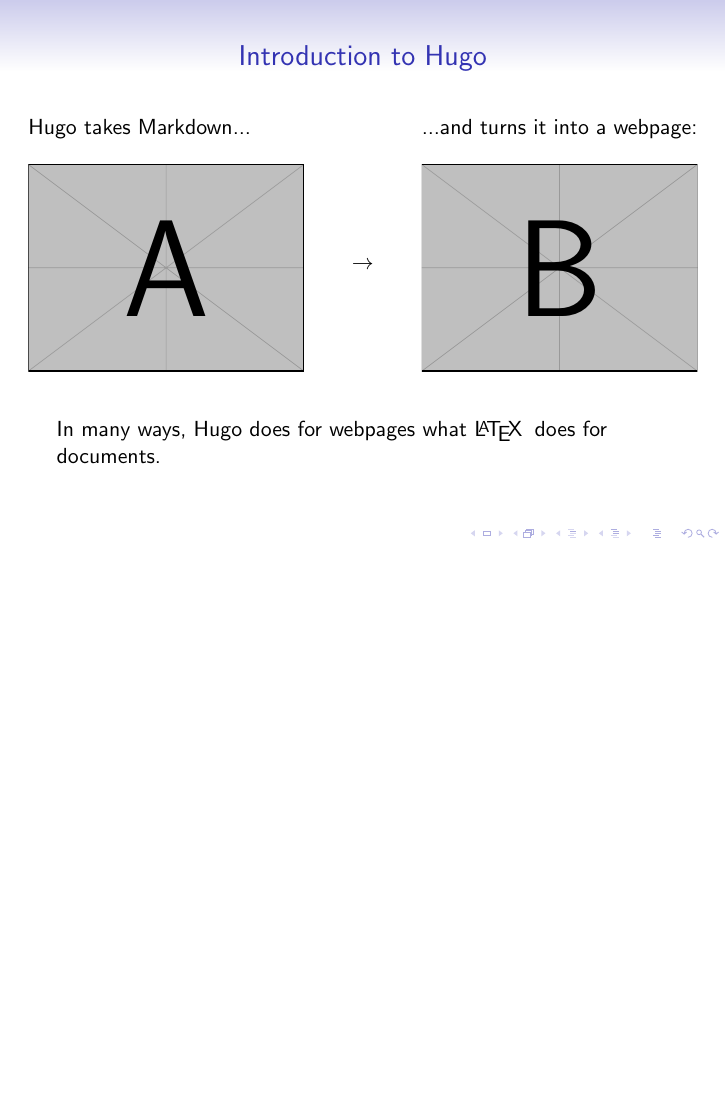
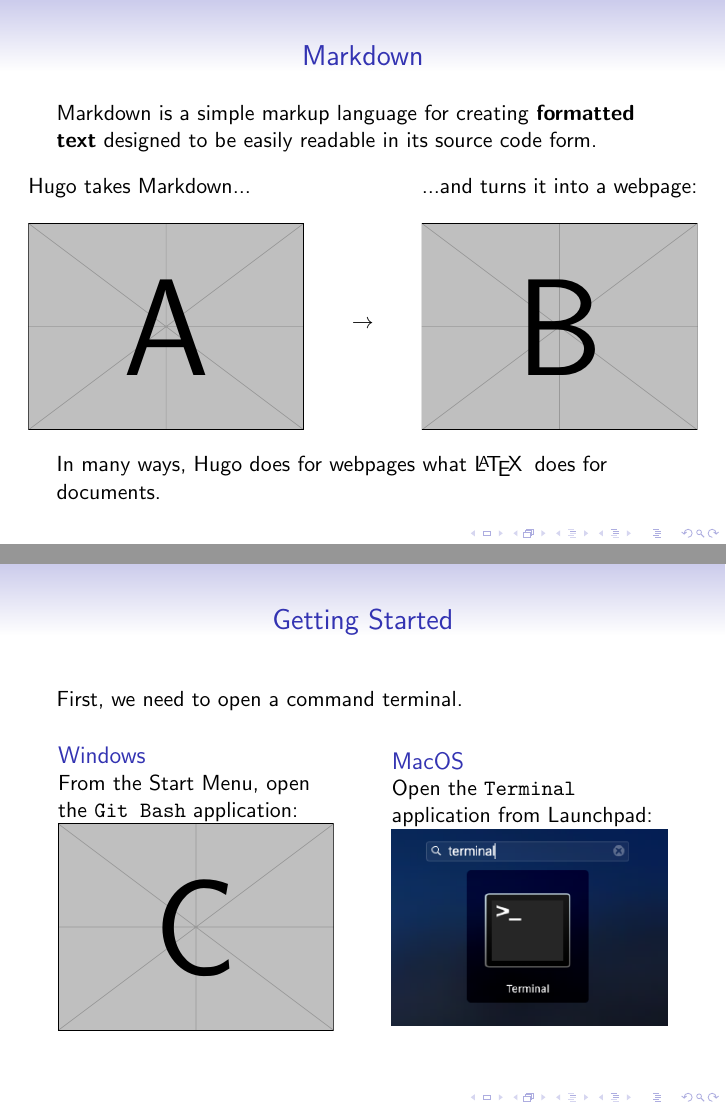
Before and after one commit to uccs-ams/spring-2022-website-workshop, LaTeX slides (slides/main.tex, which reads slides/frames/04_markdown.tex, slides/frames/05_getting_started.tex): page 18 of 18 before the commit and pages 19 and 20 of 20 after it, the two joined at a grey line, the shorter picture padded with empty space. Compiled offline with pdfLaTeX.

Commit message:
Added initial Getting Started section.

```diff
--- a/slides/frames/04_hugo_markdown.tex
+++ b/slides/frames/04_markdown.tex
@@ -1,6 +1,11 @@
 \begin{frame}
-    \frametitle{Introduction to Hugo}
+    \frametitle{Markdown}
 
+    Markdown is a simple markup language for creating \textbf{formatted text} designed to be easily readable in
+    its source code form.
+    \bigskip
+
+    \pause
     \begin{columns}
         \begin{column}{.45\textwidth}
             Hugo takes Markdown... \ \\
--- /dev/null
+++ b/slides/frames/05_getting_started.tex
@@ -0,0 +1,23 @@
+\begin{frame}
+    \frametitle{Getting Started}
+
+    First, we need to open a command terminal.
+
+    \medskip
+
+    \begin{columns}
+        \begin{column}{.45\textwidth}
+            \begin{block}{Windows}
+                From the Start Menu, open the \texttt{Git Bash} application:
+                \includegraphics[width=\textwidth]{example-image-c}
+            \end{block}
+        \end{column}
+
+        \begin{column}{.45\textwidth}
+            \begin{block}{MacOS}
+                Open the \texttt{Terminal} application from Launchpad:
+                \includegraphics[width=\textwidth]{macos_terminal.png}
+            \end{block}
+        \end{column}
+    \end{columns}
+\end{frame}
```
Also changed, not shown: slides/main.tex (+2 -1 lines), slides/macos_terminal.png (added).
